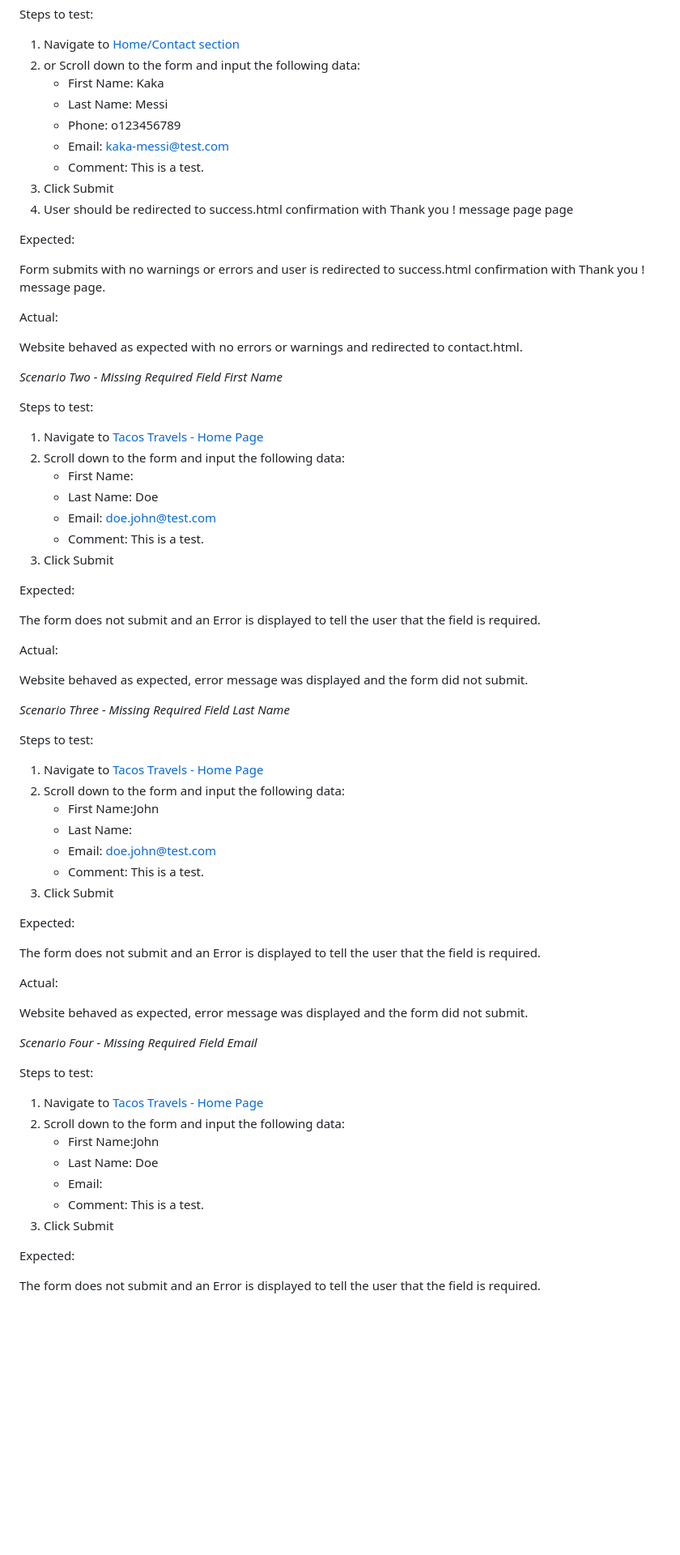
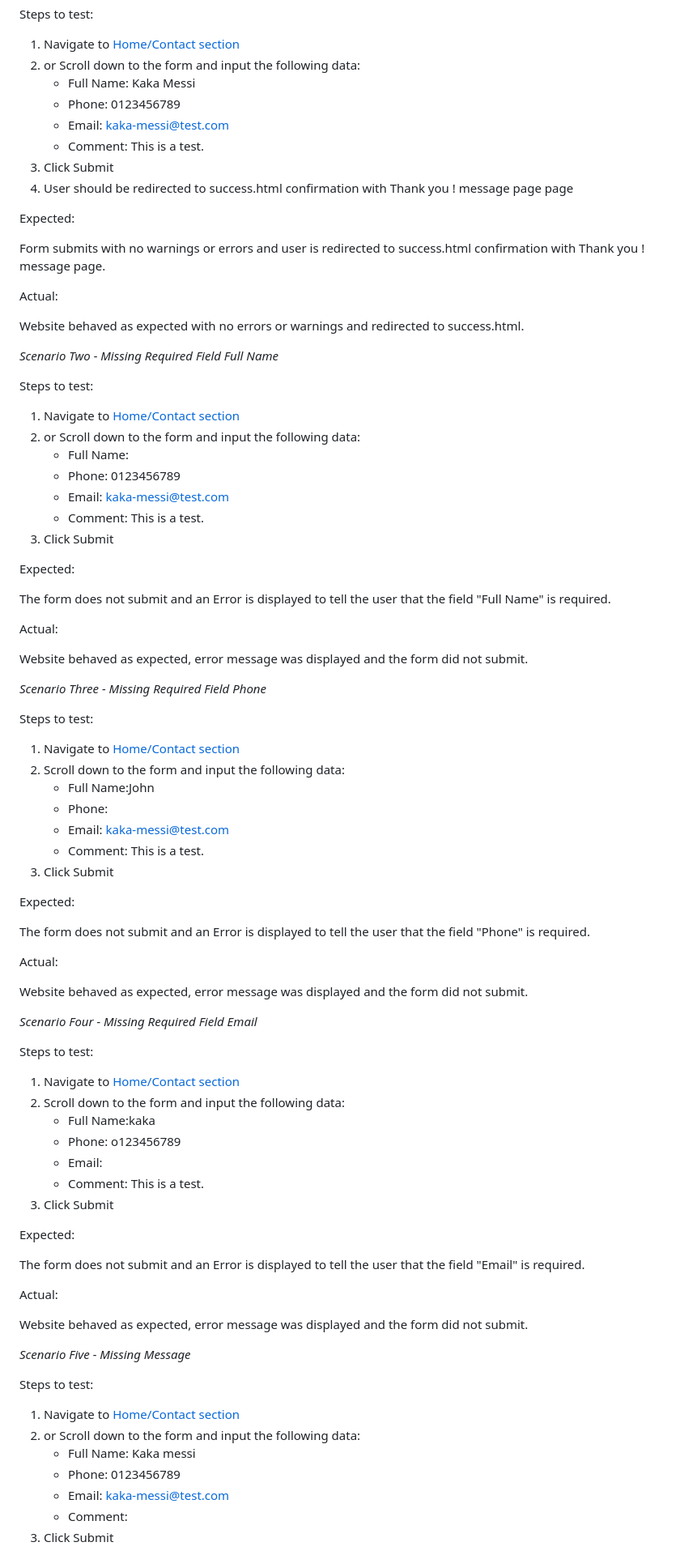
Before and after one commit to Vinsengi/PP1-HTML-CSS, a Markdown page: README.md, the part around the change printed below. Shown: that part at 81% size. Rendered like a GitHub page; blank space fills up the shorter version.

```diff
--- a/README.md
+++ b/README.md
@@ -285,9 +285,8 @@ Steps to test:
 
 1. Navigate to [Home/Contact section](https://vinsengi.github.io/PP1-HTML-CSS-Vital/index.html#contact)
 2. or Scroll down to the form and input the following data:
-   - First Name: Kaka
-   - Last Name: Messi
-   - Phone: o123456789
+   - Full Name: Kaka Messi
+   - Phone: 0123456789
    - Email: kaka-messi@test.com
    - Comment: This is a test.
 3. Click Submit
@@ -299,43 +298,43 @@ Form submits with no warnings or errors and user is redirected to success.html c
 
 Actual:
 
-Website behaved as expected with no errors or warnings and redirected to contact.html.
+Website behaved as expected with no errors or warnings and redirected to success.html.
 
-_Scenario Two - Missing Required Field First Name_
+_Scenario Two - Missing Required Field Full Name_
 
 Steps to test:
 
-1. Navigate to [Tacos Travels - Home Page](https://gareth-mcgirr.github.io/tacos-travels/index.html)
-2. Scroll down to the form and input the following data:
-   - First Name:
-   - Last Name: Doe
-   - Email: doe.john@test.com
+1. Navigate to [Home/Contact section](https://vinsengi.github.io/PP1-HTML-CSS-Vital/index.html#contact)
+2. or Scroll down to the form and input the following data:
+   - Full Name:
+   - Phone: 0123456789
+   - Email: kaka-messi@test.com
    - Comment: This is a test.
 3. Click Submit
 
 Expected:
 
-The form does not submit and an Error is displayed to tell the user that the field is required.
+The form does not submit and an Error is displayed to tell the user that the field "Full Name" is required.
 
 Actual:
 
 Website behaved as expected, error message was displayed and the form did not submit.
 
-_Scenario Three - Missing Required Field Last Name_
+_Scenario Three - Missing Required Field Phone_
 
 Steps to test:
 
-1. Navigate to [Tacos Travels - Home Page](https://gareth-mcgirr.github.io/tacos-travels/index.html)
+1. Navigate to [Home/Contact section](https://vinsengi.github.io/PP1-HTML-CSS-Vital/index.html#contact)
 2. Scroll down to the form and input the following data:
-   - First Name:John
-   - Last Name:
-   - Email: doe.john@test.com
+   - Full Name:John
+   - Phone:
+   - Email: kaka-messi@test.com
    - Comment: This is a test.
 3. Click Submit
 
 Expected:
 
-The form does not submit and an Error is displayed to tell the user that the field is required.
+The form does not submit and an Error is displayed to tell the user that the field "Phone" is required.
 
 Actual:
 
@@ -345,14 +344,31 @@ _Scenario Four - Missing Required Field Email_
 
 Steps to test:
 
-1. Navigate to [Tacos Travels - Home Page](https://gareth-mcgirr.github.io/tacos-travels/index.html)
+1. Navigate to [Home/Contact section](https://vinsengi.github.io/PP1-HTML-CSS-Vital/index.html#contact)
 2. Scroll down to the form and input the following data:
-   - First Name:John
-   - Last Name: Doe
+   - Full Name:kaka
+   - Phone: o123456789
    - Email:
    - Comment: This is a test.
 3. Click Submit
 
 Expected:
 
-The form does not submit and an Error is displayed to tell the user that the field is required.
+The form does not submit and an Error is displayed to tell the user that the field "Email" is required.
+
+Actual:
+
+Website behaved as expected, error message was displayed and the form did not submit.
+
+_Scenario Five - Missing Message_
+
+Steps to test:
+
+1. Navigate to [Home/Contact section](https://vinsengi.github.io/PP1-HTML-CSS-Vital/index.html#contact)
+2. or Scroll down to the form and input the following data:
+   - Full Name: Kaka messi
+   - Phone: 0123456789
+   - Email: kaka-messi@test.com
+   - Comment:
+3. Click Submit
+
```
Also changed, not shown: other parts of README.md (+20 -12 lines).
